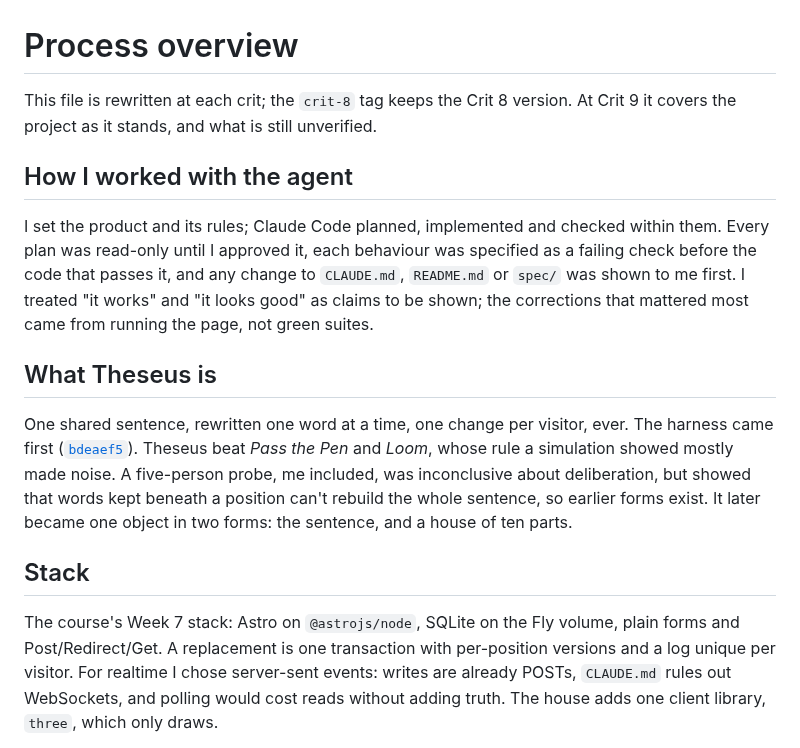
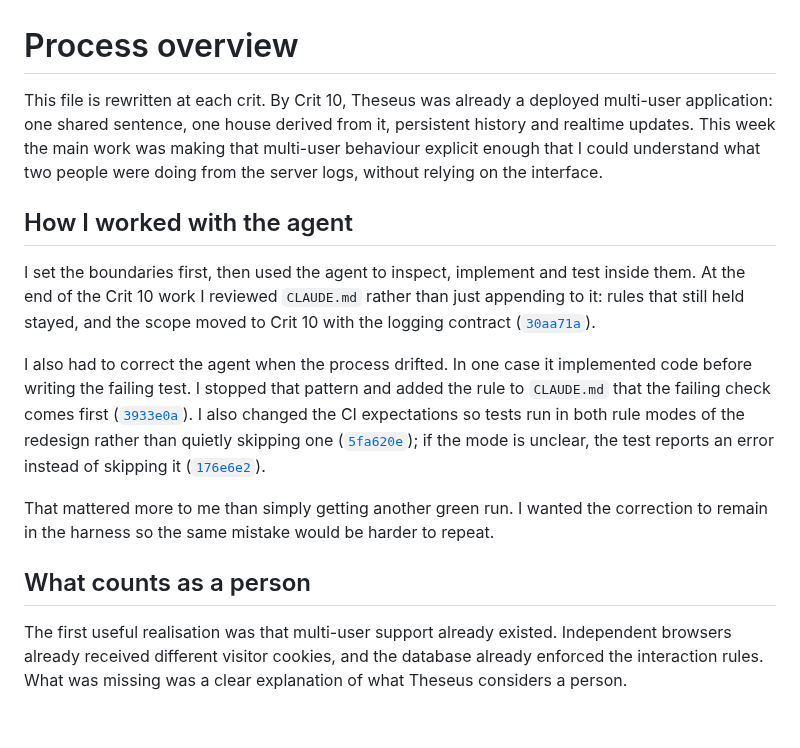
Before and after one commit to comp4020-agentic-coding-studio/comp4020-final-baizhenh884-dev, a Markdown page: PROCESS.md, the part around one of its changes. Rendered like a GitHub page; blank space fills up the shorter version.

Commit message:
docs: rewrite PROCESS.md for Crit 10

```diff
--- a/PROCESS.md
+++ b/PROCESS.md
@@ -1,35 +1,16 @@
 # Process overview
 
-This file is rewritten at each crit; the `crit-8` tag keeps the Crit 8
-version. At Crit 9 it covers the project as it stands, and what is still
-unverified.
+This file is rewritten at each crit. By Crit 10, Theseus was already a deployed multi-user application: one shared sentence, one house derived from it, persistent history and realtime updates. This week the main work was making that multi-user behaviour explicit enough that I could understand what two people were doing from the server logs, without relying on the interface.
 
 ## How I worked with the agent
 
-I set the product and its rules; Claude Code planned, implemented and checked
-within them. Every plan was read-only until I approved it, each behaviour was
-specified as a failing check before the code that passes it, and any change to
-`CLAUDE.md`, `README.md` or `spec/` was shown to me first. I treated "it works"
-and "it looks good" as claims to be shown; the corrections that mattered most
-came from running the page, not green suites.
+I set the boundaries first, then used the agent to inspect, implement and test inside them. At the end of the Crit 10 work I reviewed `CLAUDE.md` rather than just appending to it: rules that still held stayed, and the scope moved to Crit 10 with the logging contract ([`30aa71a`](https://github.com/comp4020-agentic-coding-studio/comp4020-final-baizhenh884-dev/commit/30aa71a)).
 
-## What Theseus is
+I also had to correct the agent when the process drifted. In one case it implemented code before writing the failing test. I stopped that pattern and added the rule to `CLAUDE.md` that the failing check comes first ([`3933e0a`](https://github.com/comp4020-agentic-coding-studio/comp4020-final-baizhenh884-dev/commit/3933e0a)). I also changed the CI expectations so tests run in both rule modes of the redesign rather than quietly skipping one ([`5fa620e`](https://github.com/comp4020-agentic-coding-studio/comp4020-final-baizhenh884-dev/commit/5fa620e)); if the mode is unclear, the test reports an error instead of skipping it ([`176e6e2`](https://github.com/comp4020-agentic-coding-studio/comp4020-final-baizhenh884-dev/commit/176e6e2)).
 
-One shared sentence, rewritten one word at a time, one change per visitor,
-ever. The harness came first
-([`bdeaef5`](https://github.com/comp4020-agentic-coding-studio/comp4020-final-baizhenh884-dev/commit/bdeaef5)).
-Theseus beat _Pass the Pen_ and _Loom_, whose rule a simulation showed mostly
-made noise. A five-person probe, me included, was inconclusive about
-deliberation, but showed that words kept beneath a position can't rebuild the
-whole sentence, so earlier forms exist. It later became one object in two
-forms: the sentence, and a house of ten parts.
+That mattered more to me than simply getting another green run. I wanted the correction to remain in the harness so the same mistake would be harder to repeat.
 
-## Stack
+## What counts as a person
 
-The course's Week 7 stack: Astro on `@astrojs/node`, SQLite on the Fly volume,
-plain forms and Post/Redirect/Get. A replacement is one transaction with
-per-position versions and a log unique per visitor. For realtime I chose
-server-sent events: writes are already POSTs, `CLAUDE.md` rules out WebSockets,
-and polling would cost reads without adding truth. The house adds one client
-library, `three`, which only draws.
+The first useful realisation was that multi-user support already existed. Independent browsers already received different visitor cookies, and the database already enforced the interaction rules. What was missing was a clear explanation of what Theseus considers a person.
 
```
Also changed, not shown: other parts of PROCESS.md (+28 -90 lines).
